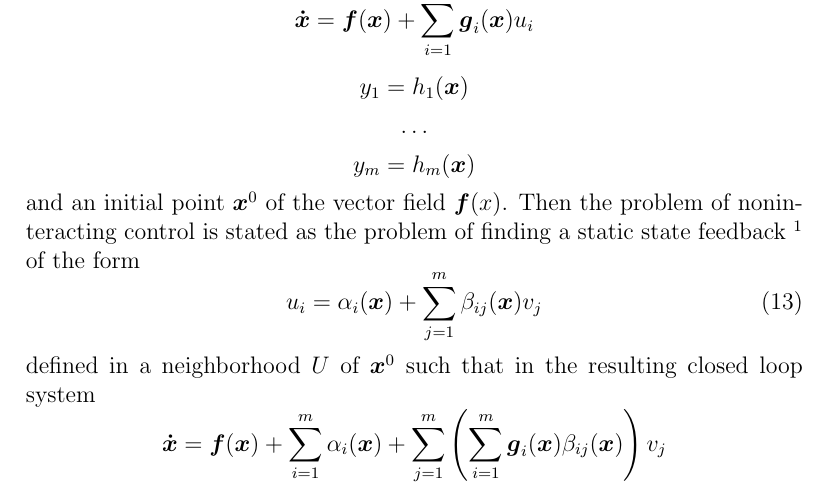
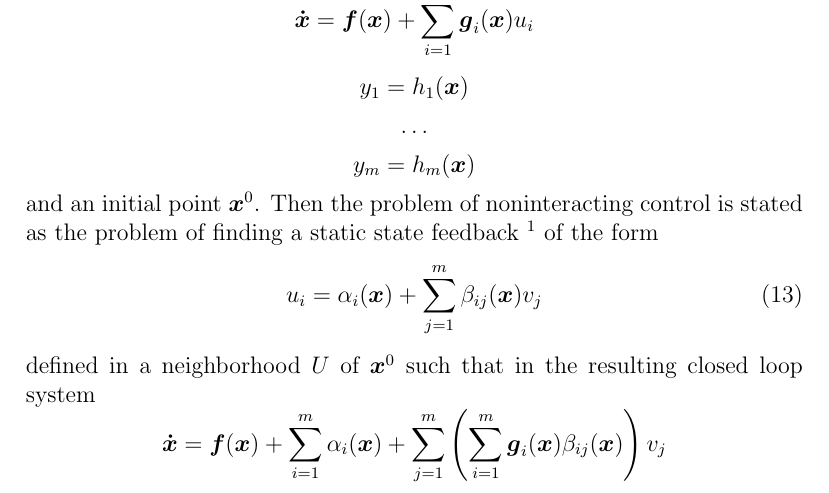
Before and after one commit to GiulioRomualdi/cubli_report, a LaTeX document (booklet/report.tex, which reads booklet/control.tex): part of page 16 of 27, cut so that both start at the same text. Compiled offline with pdfLaTeX.

Commit message:
Minor changes in control.tex

```diff
--- a/booklet/control.tex
+++ b/booklet/control.tex
@@ -21,7 +21,7 @@ y_{1} = h_{1}(\vec{x})
 \[
 y_{m} = h_{m}(\vec{x})
 \]
-and an initial point $\vec{x}^{0}$ of the vector field $\vec{f}(x)$. Then the problem of noninteracting control is stated
+and an initial point $\vec{x}^{0}$. Then the problem of noninteracting control is stated
 as the problem of finding a static state feedback
 \footnote{To be more precise the static state feedback should be \emph{regular}, i.e., the
   matrix $\beta(\vec{x})$ is nonsingular for all $x$.}
```
